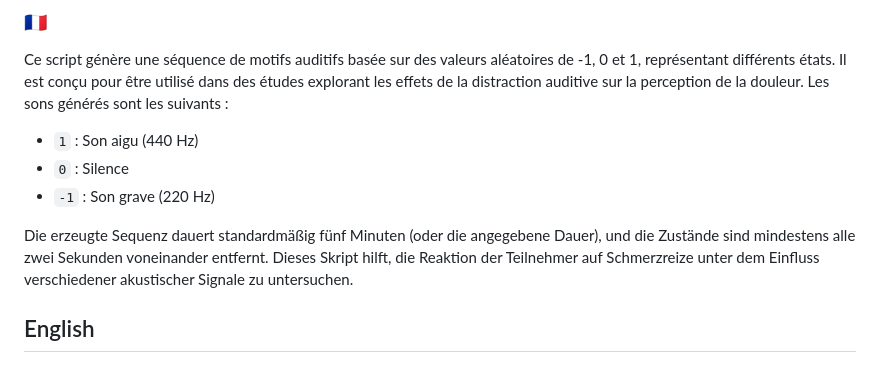
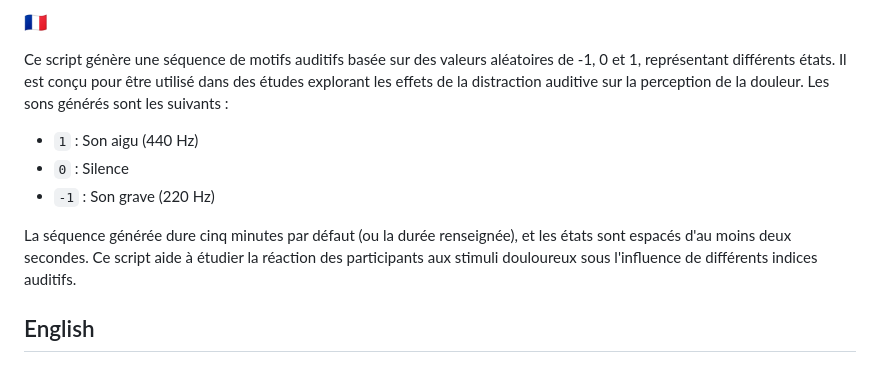
Before and after one commit to sikelio/distraction-sound-generator, a Markdown page: README.md, the part around the change. Drawn GitHub-style.

Commit message:
fix(doc): readme translation

```diff
--- a/README.md
+++ b/README.md
@@ -34,7 +34,7 @@ Ce script génère une séquence de motifs auditifs basée sur des valeurs aléa
 - `0` : Silence
 - `-1` : Son grave (220 Hz)
 
-Die erzeugte Sequenz dauert standardmäßig fünf Minuten (oder die angegebene Dauer), und die Zustände sind mindestens alle zwei Sekunden voneinander entfernt. Dieses Skript hilft, die Reaktion der Teilnehmer auf Schmerzreize unter dem Einfluss verschiedener akustischer Signale zu untersuchen.
+La séquence générée dure cinq minutes par défaut (ou la durée renseignée), et les états sont espacés d'au moins deux secondes. Ce script aide à étudier la réaction des participants aux stimuli douloureux sous l'influence de différents indices auditifs.
 
 ## English
 
```
